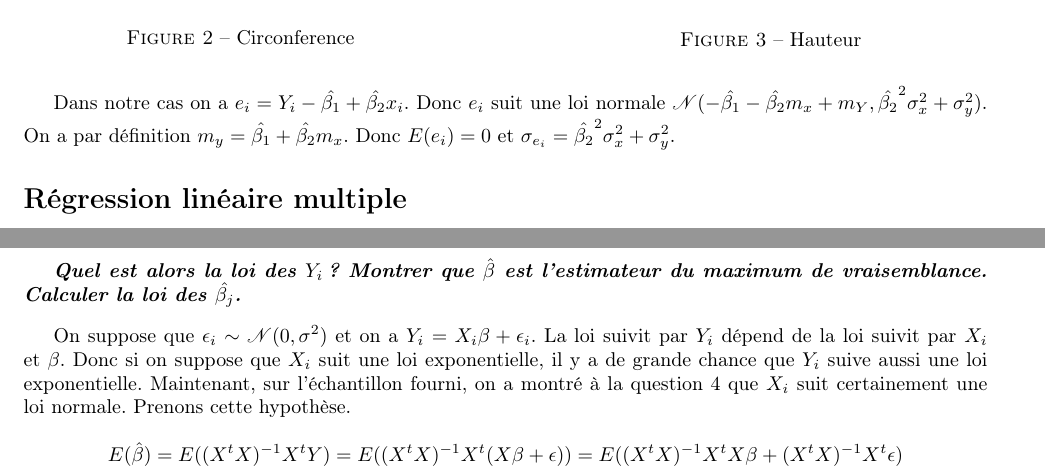
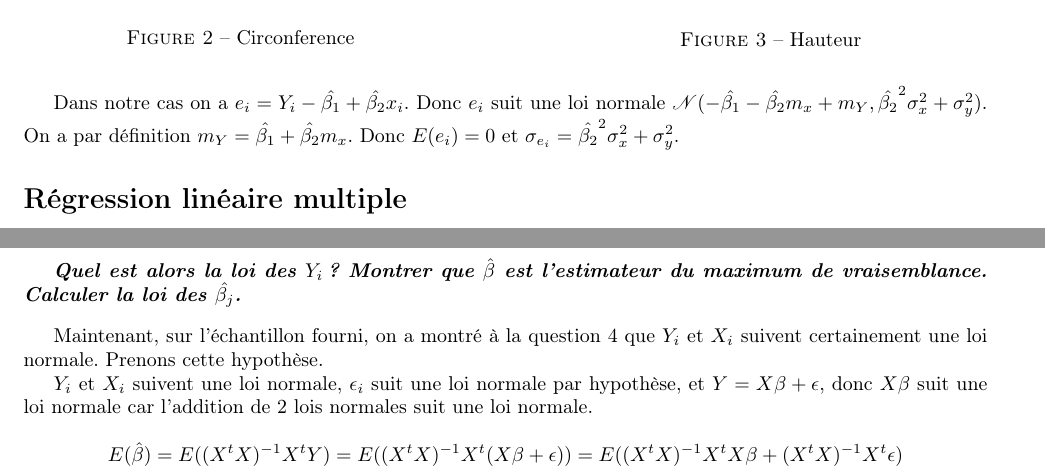
Before and after one commit to PAYRAULT/MPI, a LaTeX document (MEU359 - Stat/TP/Eucalyptus.tex): two parts of pages 3 and 4 of 7, joined at a grey line, cut so that both start at the same text. Compiled offline with pdfLaTeX.

Commit message:
MEU359 - question 8 corrections debiles

```diff
--- a/MEU359 - Stat/TP/Eucalyptus.tex
+++ b/MEU359 - Stat/TP/Eucalyptus.tex
@@ -233,7 +233,7 @@ Si X suit une loi normale $\mathscr{N}(m, \sigma^2)$ et $Y = AX + b$ alors, $Y$
 Si $X$ (resp. $Y$) suit une loi normale $\mathscr{N}(m_x, \sigma_x^2)$ (resp. $\mathscr{N}(m_y, \sigma_y^2)$) alors $X+Y$ suit une loi normale $\mathscr{N}(m_x + m_y, \sigma_x^2+\sigma_y^2)$.
 
 Dans notre cas on a $e_i = Y_i - \hat{\beta_1} + \hat{\beta_2}x_i$. Donc $e_i$ suit une loi normale
-$\mathscr{N}(- \hat{\beta_1} - \hat{\beta_2}m_x + m_Y, \hat{\beta_2}^2\sigma_x^2+\sigma_y^2)$. On a par d\'efinition $m_y = \hat{\beta_1} + \hat{\beta_2}m_x$. Donc $E(e_i) = 0$ et $\sigma_{e_i} = \hat{\beta_2}^2\sigma_x^2+\sigma_y^2$.
+$\mathscr{N}(- \hat{\beta_1} - \hat{\beta_2}m_x + m_Y, \hat{\beta_2}^2\sigma_x^2+\sigma_y^2)$. On a par d\'efinition $m_Y = \hat{\beta_1} + \hat{\beta_2}m_x$. Donc $E(e_i) = 0$ et $\sigma_{e_i} = \hat{\beta_2}^2\sigma_x^2+\sigma_y^2$.
 
 \section*{R\'egression lin\'eaire multiple}
 \subsection*{Question 5}
@@ -300,9 +300,12 @@ Les valeurs proches mais meilleures que celles de la r\'egression simple \`a la
 \subsection*{Question 8}
 \quest{Quel est alors la loi des $Y_i$ ? Montrer que $\hat{\beta}$ est l'estimateur du maximum de vraisemblance. Calculer la loi des $\hat{\beta_j}$.}
 
-On suppose que $\epsilon_i \sim \mathscr{N}(0,\sigma^2)$ et on a $Y_i = X_i\beta + \epsilon_i$. La loi suivit par $Y_i$ d\'epend de la loi suivit par $X_i$ et $\beta$. Donc si on suppose que $X_i$ suit une loi exponentielle, il y a de grande chance que $Y_i$ suive aussi une loi exponentielle.
-Maintenant, sur l'\'echantillon fourni, on a montr\'e \`a la question 4 que $X_i$ suit certainement une loi normale.
-Prenons cette hypoth\`ese.
+Maintenant, sur l'\'echantillon fourni, on a montr\'e \`a la question 4 que $Y_i$ et $X_i$ suivent certainement une loi normale. Prenons cette hypoth\`ese.
+
+$Y_i$ et $X_i$ suivent une loi normale, $\epsilon_i$ suit une loi normale par hypoth\`ese, et $Y = X\beta + \epsilon$, donc $X\beta$ suit une loi normale car l'addition de 2 lois normales suit une loi normale.
+
+
+%On suppose que $\epsilon_i \thicksim \mathscr{N}(0,\sigma^2)$ et on a $Y = X\beta + \epsilon$. La loi suivit par $Y_i$ d\'epend de la loi suivit par $X_i$ et $\beta$. Donc si on suppose que $X_i$ suit une loi exponentielle, il y a de grande chance que $Y_i$ suive aussi une loi exponentielle.
 
 
 
```
Also changed, not shown: MEU359 - Stat/TP/Eucalyptus.pdf.
